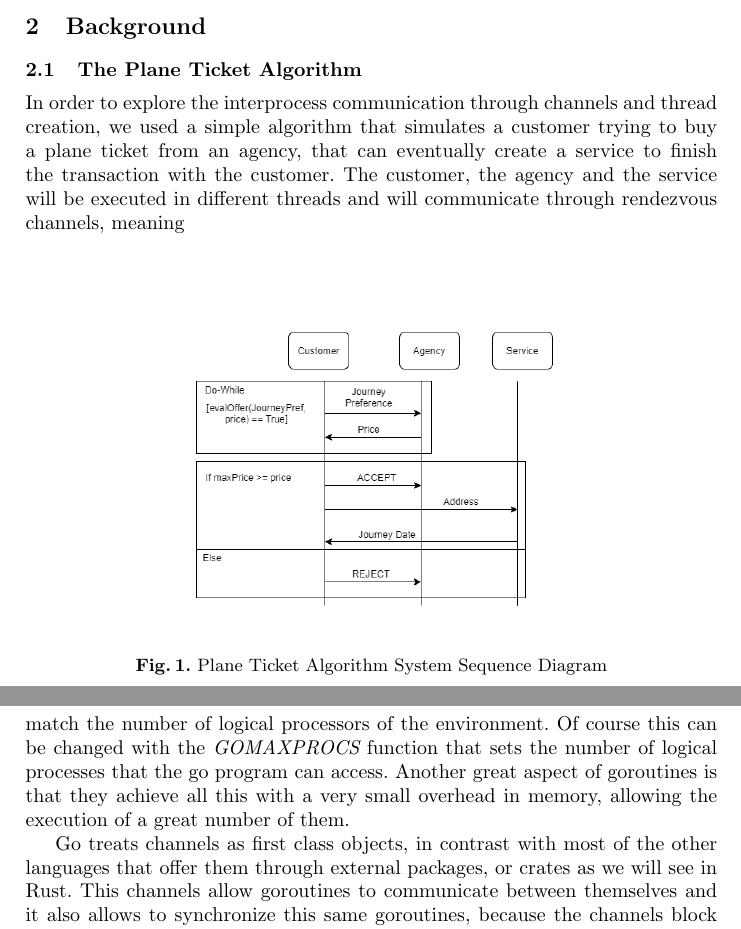
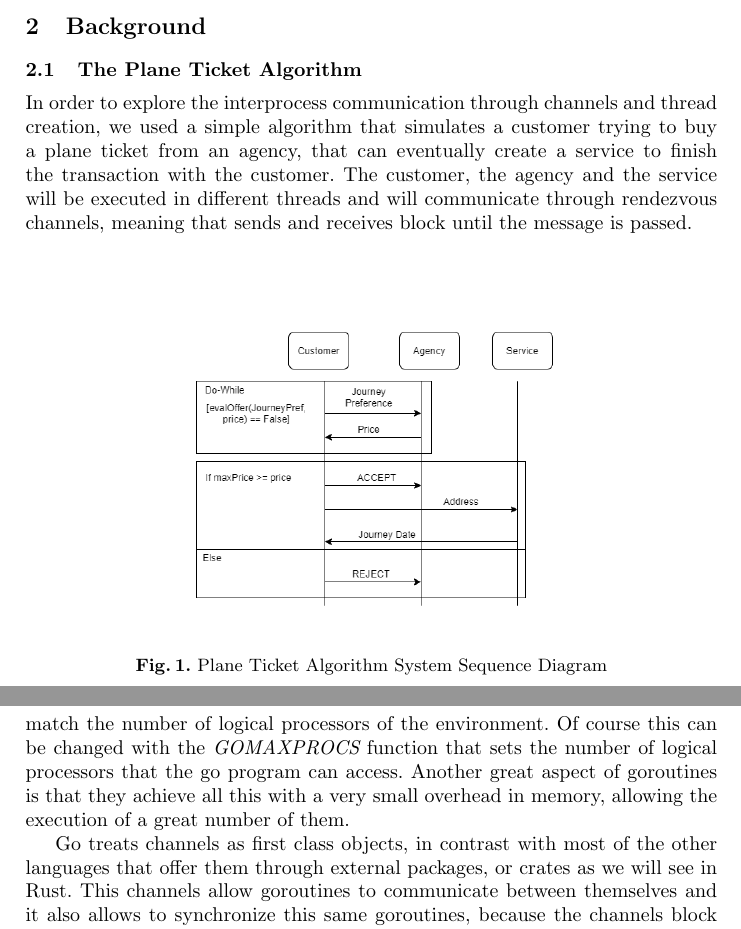
Before and after one commit to MyNameIsSpike/Go-Rust-FreeST, a LaTeX paper (Paper/GoVSRustVSFreeST.tex): two parts of pages 2 and 4 of 8, joined at a grey line, cut so that both start at the same text. Compiled offline with pdfLaTeX.

Commit message:
Final Versiongit add .!

```diff
--- a/Paper/GoVSRustVSFreeST.tex
+++ b/Paper/GoVSRustVSFreeST.tex
@@ -46,7 +46,7 @@ Our goal was to implement this algorithm in Rust, Go and FreeST, in order to und
 \section{Background}
 \subsection{The Plane Ticket Algorithm}
 \label{alg}
-In order to explore the interprocess communication through channels and thread creation, we used a simple algorithm that simulates a customer trying to buy a plane ticket from an agency, that can eventually create a service to finish the transaction with the customer. The customer, the agency and the service will be executed in different threads and will communicate through rendezvous channels, meaning
+In order to explore the interprocess communication through channels and thread creation, we used a simple algorithm that simulates a customer trying to buy a plane ticket from an agency, that can eventually create a service to finish the transaction with the customer. The customer, the agency and the service will be executed in different threads and will communicate through rendezvous channels, meaning that sends and receives block until the message is passed.
 \begin{figure}[H]
 \centering
 \includegraphics[scale=0.4]{Algorithm.png}
@@ -80,7 +80,7 @@ Go is a programming language designed at Google that focuses in performance, usa
 It is statically typed, meaning it checks the type safety of the program by analysing the source code. Therefore we know at compilation time what errors we might have committed.
 
 It introduces a new primitive called Goroutines, a form of lightweight threads, meaning they share context with other goroutines in a program. They are also managed by the Go runtime, that will be responsible for the scheduling of each goroutine. This means that if one goroutine is blocked, Go's run-time will switch to another with work to do.
-Goroutines run over a set of threads that by default match the number of logical processors of the environment. Of course this can be changed with the {\it GOMAXPROCS} function that sets the number of logical processes that the go program can access. Another great aspect of goroutines is that they achieve all this with a very small overhead in memory, allowing the execution of a great number of them.
+Goroutines run over a set of threads that by default match the number of logical processors of the environment. Of course this can be changed with the {\it GOMAXPROCS} function that sets the number of logical processors that the go program can access. Another great aspect of goroutines is that they achieve all this with a very small overhead in memory, allowing the execution of a great number of them.
 
 Go treats channels as first class objects, in contrast with most of the other languages that offer them through external packages, or crates as we will see in Rust. This channels allow goroutines to communicate between themselves and it also allows to synchronize this same goroutines, because the channels block until the sender/receiver are ready to continue.
 
```
Also changed, not shown: Paper/Algorithm.png, Paper/GoVSRustVSFreeST.tex (2 more changed lines).
